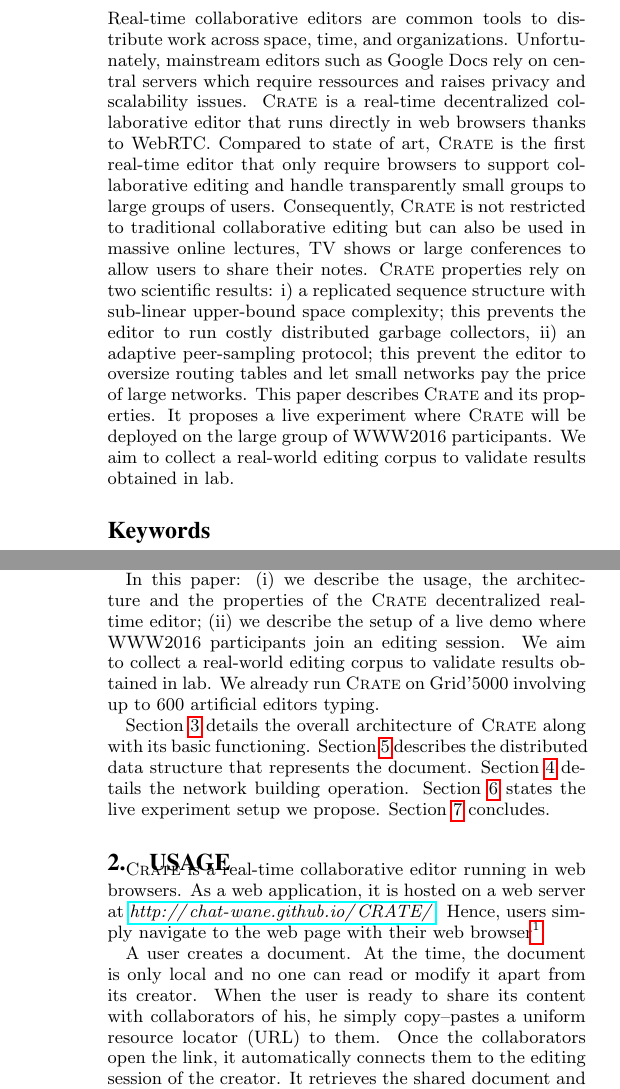
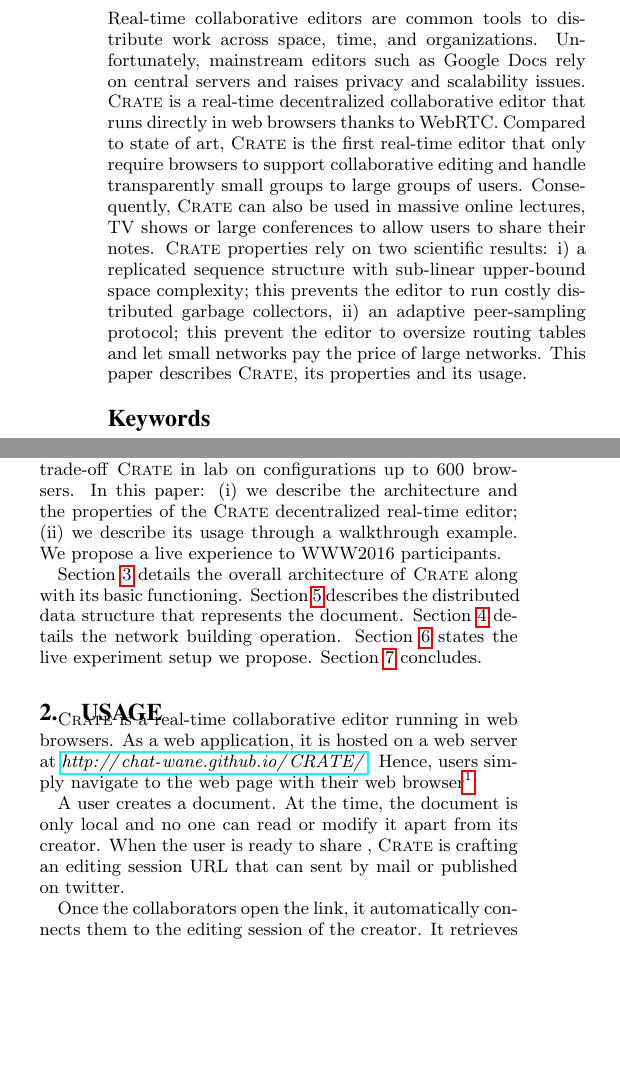
Before and after one commit to Chat-Wane/demo-crate-tex, a LaTeX paper (paper.tex, which reads input/abstract.tex, input/architecture.tex, input/introduction.tex): two parts of the columns of pages 1 and 2 of 5 before the commit and two parts of the columns of page 1 of 5 after it, joined at a grey line, cut so that both start at the same text, the shorter picture padded with empty space. Compiled offline with pdfLaTeX.

Commit message:
some refactoring

```diff
--- a/input/abstract.tex
+++ b/input/abstract.tex
@@ -1,26 +1,22 @@
 
 \begin{abstract}
   Real-time collaborative editors are common tools to distribute work
-  across space, time, and organizations. Unfortunately,
-  mainstream editors such as Google Docs rely on central servers which
-  require ressources and raises privacy and scalability issues.
-  \CRATE is a real-time decentralized collaborative editor that runs
-  directly in web browsers thanks to WebRTC. Compared to state of art,
-  \CRATE is the first real-time editor that only require browsers to
-  support collaborative editing and handle
-  transparently small groups to large groups of users. Consequently,
-  \CRATE is not restricted to traditional collaborative editing but
-  can also be used in massive online lectures, TV shows or large
-  conferences to allow users to share their notes. \CRATE properties
-  rely on two scientific results: i) a replicated sequence structure
-  with sub-linear upper-bound space complexity; this prevents the
-  editor to run costly distributed garbage collectors, ii) an adaptive
-  peer-sampling protocol; this prevent the editor to oversize routing
-  tables and let small networks pay the price of large networks. This
-  paper describes \CRATE and its properties. It proposes a live
-  experiment where \CRATE will be deployed on the large group of
-  WWW2016 participants. We aim to collect a real-world editing corpus
-  to validate results obtained in lab.
+  across space, time, and organizations. Unfortunately, mainstream
+  editors such as Google Docs rely on central servers and raises
+  privacy and scalability issues.  \CRATE is a real-time decentralized
+  collaborative editor that runs directly in web browsers thanks to
+  WebRTC. Compared to state of art, \CRATE is the first real-time
+  editor that only require browsers to support collaborative editing
+  and handle transparently small groups to large groups of
+  users. Consequently, \CRATE can also be used in massive online
+  lectures, TV shows or large conferences to allow users to share
+  their notes. \CRATE properties rely on two scientific results: i) a
+  replicated sequence structure with sub-linear upper-bound space
+  complexity; this prevents the editor to run costly distributed
+  garbage collectors, ii) an adaptive peer-sampling protocol; this
+  prevent the editor to oversize routing tables and let small networks
+  pay the price of large networks. This paper describes \CRATE, its
+  properties and its usage.
 \end{abstract}
 
 \keywords{Collaborative editor, decentralized, real-time}
--- a/input/architecture.tex
+++ b/input/architecture.tex
@@ -4,3 +31,16 @@
+sessions. \CRATE builds an editing session using
+\SPRAY~\cite{nedelec2015spray}, a random peer sampling
+protocol~\cite{jelasity2007gossip} (RPS) built on top of WebRTC. A
+peer-sampling protocol allow participants of a network to just have a
+random partial view of whole network. Maintaining this partial view
+random ensures the connectivity of the network. Unlike prior RPS,
+\SPRAY allow to adapt the size of the partial view to the editing
+session size without measuring the number of participants. Since the
+propagation protocol of messages~\cite{birman1999bimodal} extensively
+uses these tables, the network traffic inherits from this
+scalability. Consequently, \CRATE adapts its operation to the need of
+the editing session size.
+
 
 The distributed and decentralized \textsc{c}ollabo\textsc{rat}ive
 \textsc{e}ditor \CRATE developed in web languages only: HTML, CSS, and mostly
--- a/input/introduction.tex
+++ b/input/introduction.tex
@@ -17,64 +17,24 @@ real-time editing capabilities directly within existing web
 browsers. Compared to state of art, \CRATE is the first real-time
 editor that only require browsers to support collaborative editing and
 handle transparently small groups to large groups of
-users. Consequently, \CRATE is not restricted to traditional
-collaborative editing but can also be used in massive online lectures,
-TV shows or large conferences to allow users to share their
-notes.
-
+users.
 Suppose a massive online lecture platfrom allows participants to share
 notes about the lecture. Many lectures can run in parallel with
 various number of participants ie. from few to thousands. Even during
 one editing session, the number of participants can change
 significantly, from thousands to few hundreds. The size of document
 produced by users is also hard to predict: it can vary from few pages
-to hundreds of pages. Building a decentralized editor able to handle
-all these situations require to combine different algorithms to
+to hundreds of pages.
+
+\CRATE handles these situations by combining different algorithms to
 achieve an acceptable trade-off between space, time and communication
-complexities.
-
-To provide availability and responsiveness, \CRATE is based on the
-optimistic replication scheme~\cite{saito2005optimistic}. Thus, each
-editor replicates the document locally and directly performs
-operations on it. Next, changes are spread to all other
-participants. When the same set of operations are applied by editors,
-the replicates converge to an equivalent state allowing users to read
-the same document.  This property is called \emph{strong eventual
-  consistency}~\cite{bailis2013eventual}.
-
-\CRATE uses a Conflict\--Free Replicated Data structure (CRDT) for
-sequences to ensure strong eventual consistency on the
-document~\cite{shapiro2011comprehensive}. Consistency is ensured at
-the price of unique identifier attached to each element of the
-sequence. Recently, \LSEQ~\cite{nedelec2013lseq} proposed a strategy
-to bound the space complexity of these identifiers to $log(n)^2$ where
-$n$ is the total size of document. This results avoids to run costly
-distributed garbage-collection-like mechanism to maintain the
-efficiency of the editor.
-
-Strong consistency is ensured if every operations sent by a user is
-eventually received by all participants of the editing
-sessions. \CRATE builds an editing session using
-\SPRAY~\cite{nedelec2015spray}, a random peer sampling
-protocol~\cite{jelasity2007gossip} (RPS) built on top of WebRTC. A
-peer-sampling protocol allow participants of a network to just have a
-random partial view of whole network. Maintaining this partial view
-random ensures the connectivity of the network. Unlike prior RPS,
-\SPRAY allow to adapt the size of the partial view to the editing
-session size without measuring the number of participants. Since the
-propagation protocol of messages~\cite{birman1999bimodal} extensively
-uses these tables, the network traffic inherits from this
-scalability. Consequently, \CRATE adapts its operation to the need of
-the editing session size.
-
-In this paper:
+complexities. We observed this trade-off \CRATE in lab on configurations up
+to 600 browsers. In this paper:
 \begin{inparaenum}[(i)]
-\item we describe the usage, the architecture and the properties of
-  the \CRATE decentralized real-time editor;
-\item we describe the setup of a live demo where WWW2016 participants
-  join an editing session. We aim to collect a real-world editing
-  corpus to validate results obtained in lab. We already run \CRATE on
-  Grid'5000 involving up to 600 artificial editors typing.
+\item we describe the architecture and the properties of the \CRATE
+  decentralized real-time editor;
+\item we describe its usage through a walkthrough example. We propose
+  a live experience to WWW2016 participants.
 \end{inparaenum}
 
 Section~\ref{sec:architecture} details the overall architecture of \CRATE along
--- a/input/usage.tex
+++ b/input/usage.tex
@@ -3,24 +9,19 @@
+\end{figure*}
 
 \CRATE is a real-time collaborative editor running in web browsers. As a web
 application, it is hosted on a web server at
 \emph{\url{http://chat-wane.github.io/CRATE/}}. Hence, users simply navigate to
-the web page with their web browser\footnote{A small restriction being that it
-  must support WebRTC.}.
+the web page with their web browser\footnote{The browser must support WebRTC.}.
 
-A user creates a document. At the time, the document is only local and no one
-can read or modify it apart from its creator. When the user is ready to share
-its content with collaborators of his, he simply copy--pastes a uniform resource
-locator (URL) to them. Once the collaborators open the link, it automatically
-connects them to the editing session of the creator. It retrieves the shared
-document and they can start the real-time collaborative editing. In turn, they
-are able to share the access to the document too.
+A user creates a document. At the time, the document is only local and
+no one can read or modify it apart from its creator. When the user is
+ready to share , \CRATE is crafting an editing session URL that can
+sent by mail or published on twitter.
 
-% \begin{figure*}
-%   \includegraphics[width=\textwidth]{./img/screenshot.png}
-%   \caption{\label{img:screenshot} Screenshot of the web application containing
-%     two editors: on the left, a document is written in markdown language which
-%     is previewed on the right editor.}
-% \end{figure*}
+Once the collaborators open the link, it automatically connects them
+to the editing session of the creator. It retrieves the shared
+document and they can start the real-time collaborative editing. In
+turn, they are able to share the access to the document too.
 
 Figure~\ref{img:screenshot} shows a screenshot of the graphical user interface
 of \CRATE. In this scenario, two editors are running in a same instance of the
```
Also changed, not shown: input/architecture.tex (32 more changed lines), input/introduction.tex (6 more changed lines), input/usage.tex (6 more changed lines).
